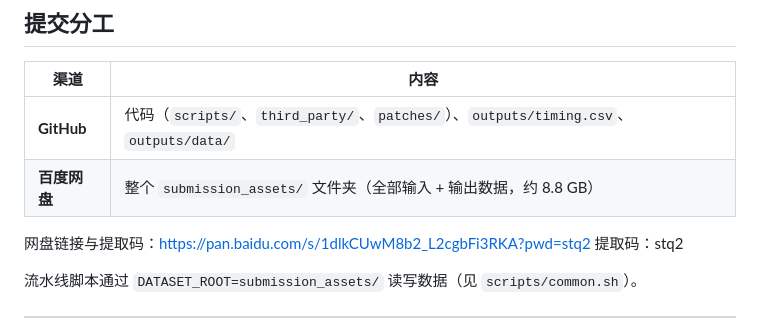
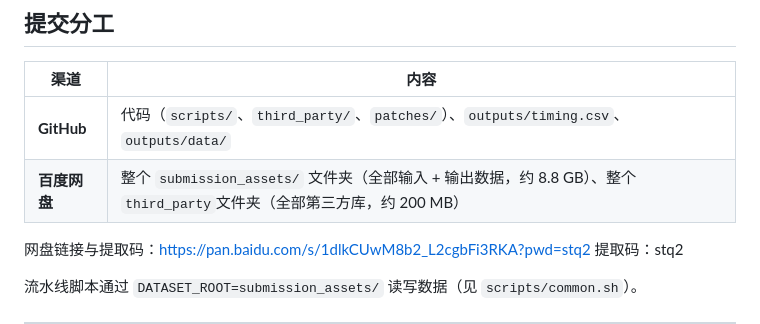
Before and after one commit to daomuyang/CV_Final_Liesen_Gai, a Markdown page: task1/README.md, the part around the change. Rendered like a GitHub page.

```diff
--- a/task1/README.md
+++ b/task1/README.md
@@ -7,7 +7,7 @@
 | 渠道 | 内容 |
 |------|------|
 | **GitHub** | 代码（`scripts/`、`third_party/`、`patches/`）、`outputs/timing.csv`、`outputs/data/` |
-| **百度网盘** | 整个 `submission_assets/` 文件夹（全部输入 + 输出数据，约 8.8 GB） |
+| **百度网盘** | 整个 `submission_assets/` 文件夹（全部输入 + 输出数据，约 8.8 GB）、整个`third_party`文件夹（全部第三方库，约 200 MB） |
 
 网盘链接与提取码：https://pan.baidu.com/s/1dlkCUwM8b2_L2cgbFi3RKA?pwd=stq2 提取码：stq2
 
```
